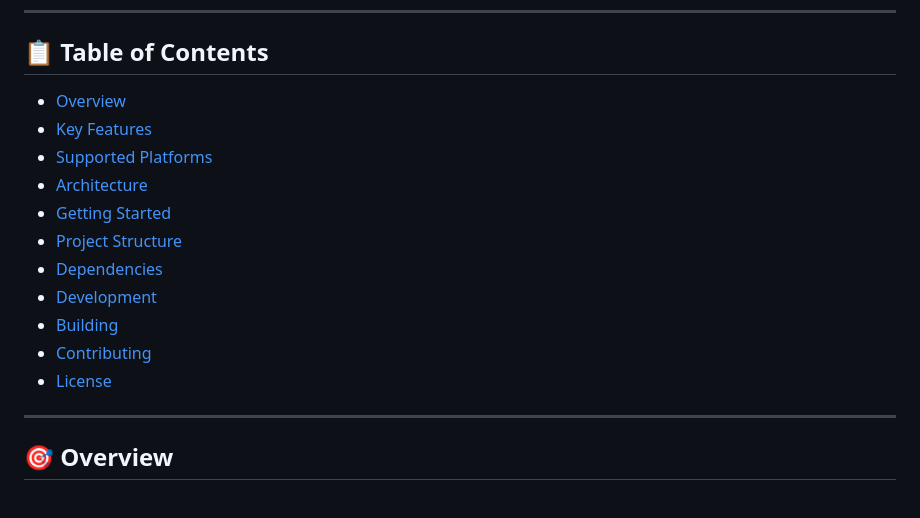
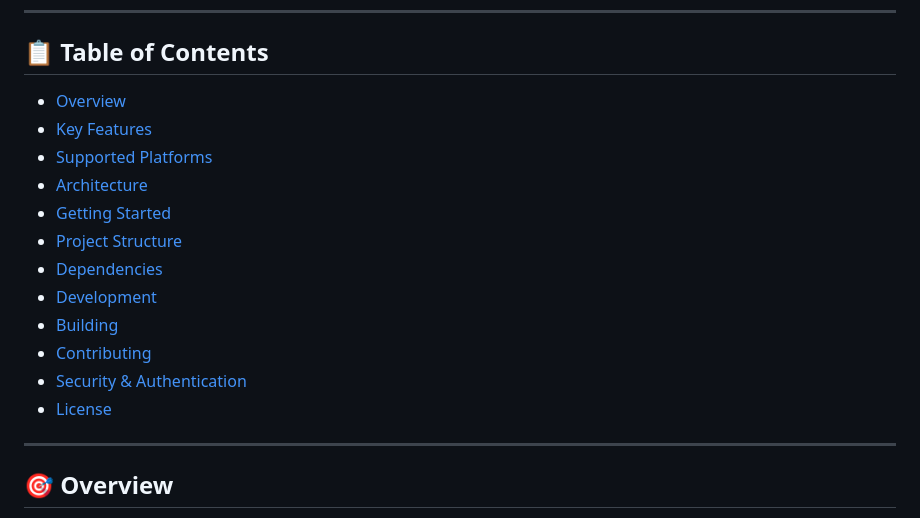
Before and after one commit to MohamedAbdelhamid0/hasalty-family-finance, a Markdown page: README.md, the part around the change. GitHub-like rendering.

Commit message:
fix: Table of contents links

```diff
--- a/README.md
+++ b/README.md
@@ -15,17 +15,18 @@ A comprehensive multi-platform financial management application designed to empo
 
 ## 📋 Table of Contents
 
-- [Overview](#overview)
-- [Key Features](#key-features)
-- [Supported Platforms](#supported-platforms)
-- [Architecture](#architecture)
-- [Getting Started](#getting-started)
-- [Project Structure](#project-structure)
-- [Dependencies](#dependencies)
-- [Development](#development)
-- [Building](#building)
-- [Contributing](#contributing)
-- [License](#license)
+- [Overview](#-overview)
+- [Key Features](#-key-features)
+- [Supported Platforms](#-supported-platforms)
+- [Architecture](#-architecture)
+- [Getting Started](#-getting-started)
+- [Project Structure](#-project-structure)
+- [Dependencies](#-dependencies)
+- [Development](#-development)
+- [Building](#-building)
+- [Contributing](#-contributing)
+- [Security & Authentication](#-security--authentication)
+- [License](#-license)
 
 ---
 
```
